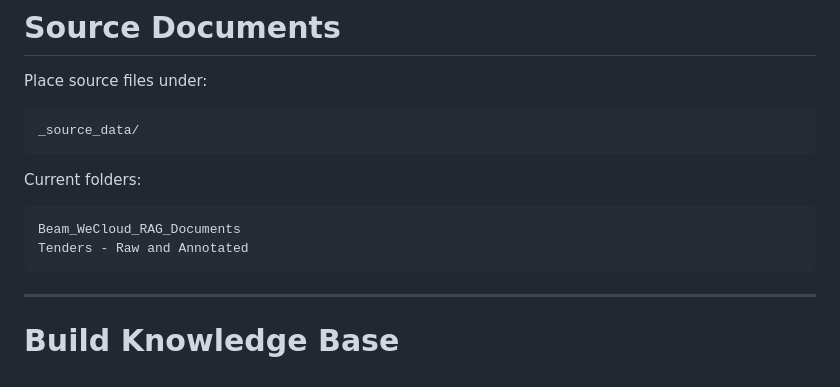
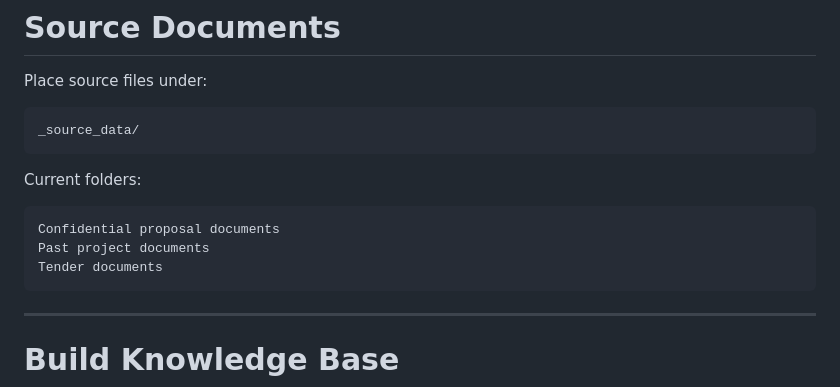
Before and after one commit to RahafAlrehaili/rfp-intelligence, a Markdown page: README.MD, the part around the change. GitHub-like rendering.

````diff
--- a/README.MD
+++ b/README.MD
@@ -169,8 +169,9 @@ _source_data/
 Current folders:
 
 ```text
-Beam_WeCloud_RAG_Documents
-Tenders - Raw and Annotated
+Confidential proposal documents
+Past project documents
+Tender documents
 ```
 
 ---
````
